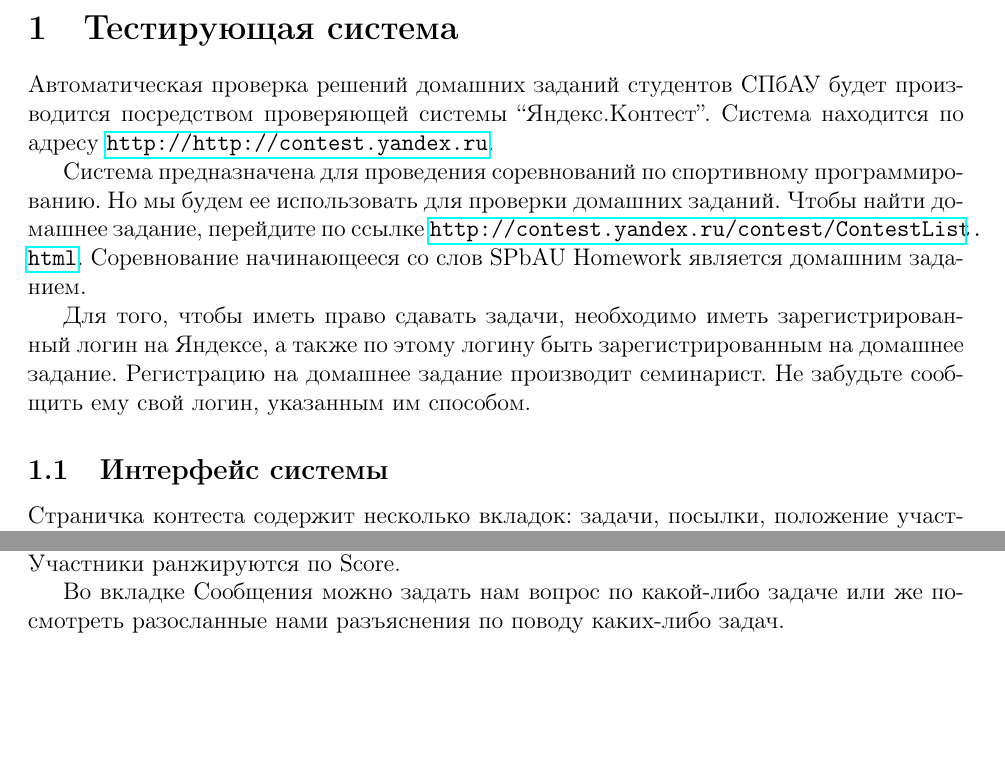
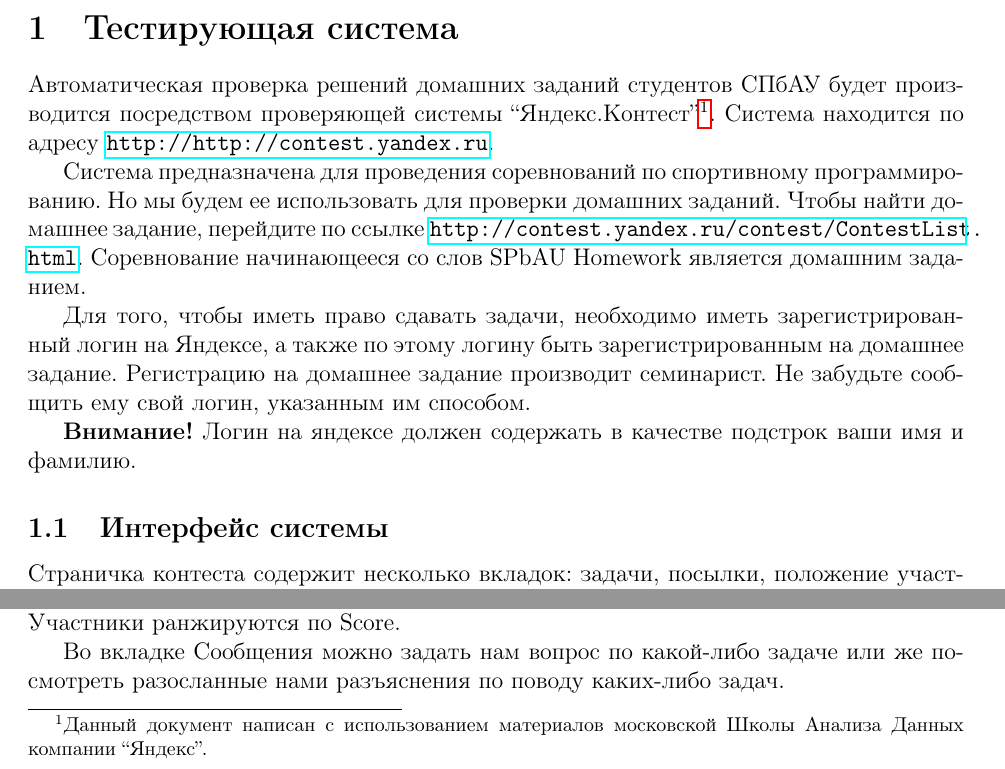
Before and after one commit to vsevolod-oparin/AlcoPractice, a LaTeX document (regulations/contest-system.tex): two parts of page 1 of 3, joined at a grey line, cut so that both start at the same text, the shorter picture padded with empty space. Compiled offline with pdfLaTeX.

Commit message:
Small addition

```diff
--- a/regulations/contest-system.tex
+++ b/regulations/contest-system.tex
@@ -11,7 +11,7 @@
 \section{Тестирующая система}
 
 Автоматическая проверка решений домашних заданий студентов СПбАУ будет
-производится посредством проверяющей системы ``Яндекс.Контест''.
+производится посредством проверяющей системы ``Яндекс.Контест''\footnote{Данный документ написан с использованием материалов московской Школы Анализа Данных компании ``Яндекс''.}.
 Система находится по адресу \url{http://http://contest.yandex.ru}.
 
 Система предназначена для проведения соревнований по спортивному
@@ -25,6 +25,9 @@
 логин на Яндексе, а также по этому логину быть зарегистрированным на домашнее
 задание. Регистрацию на домашнее задание производит семинарист. Не забудьте
 сообщить ему свой логин, указанным им способом.
+
+\textbf{Внимание!} Логин на яндексе должен содержать в качестве подстрок
+ваши имя и фамилию.
 
 \subsection{Интерфейс системы}
 \label{interface}
```
